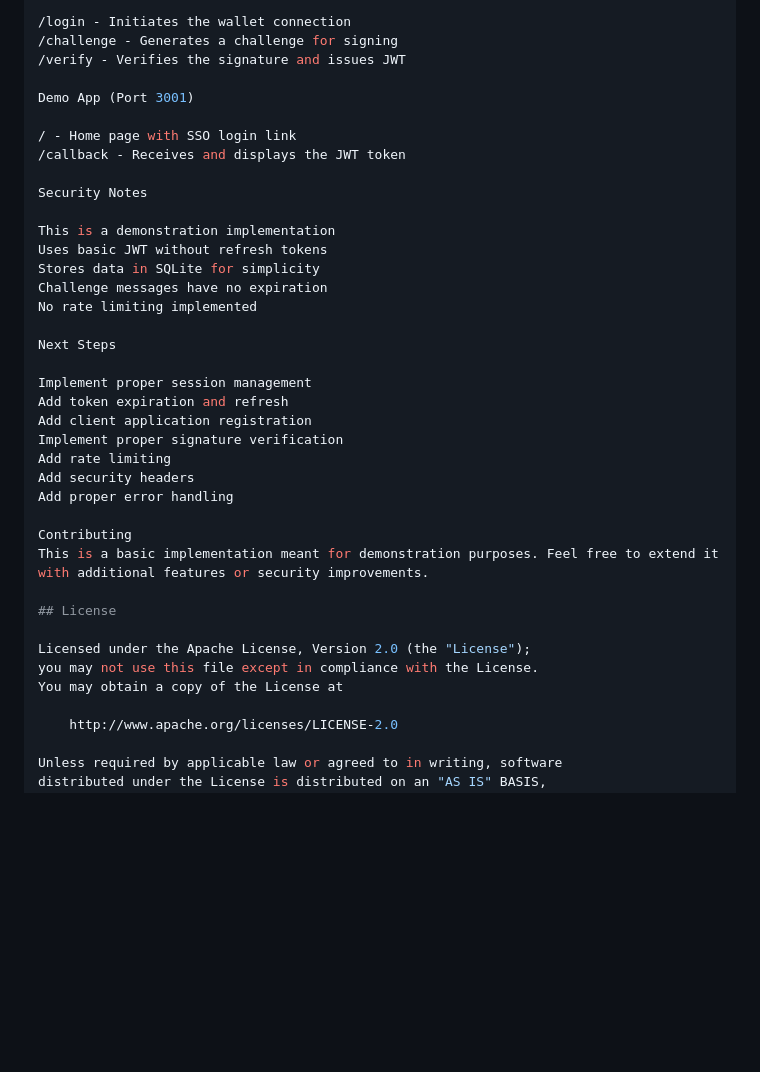
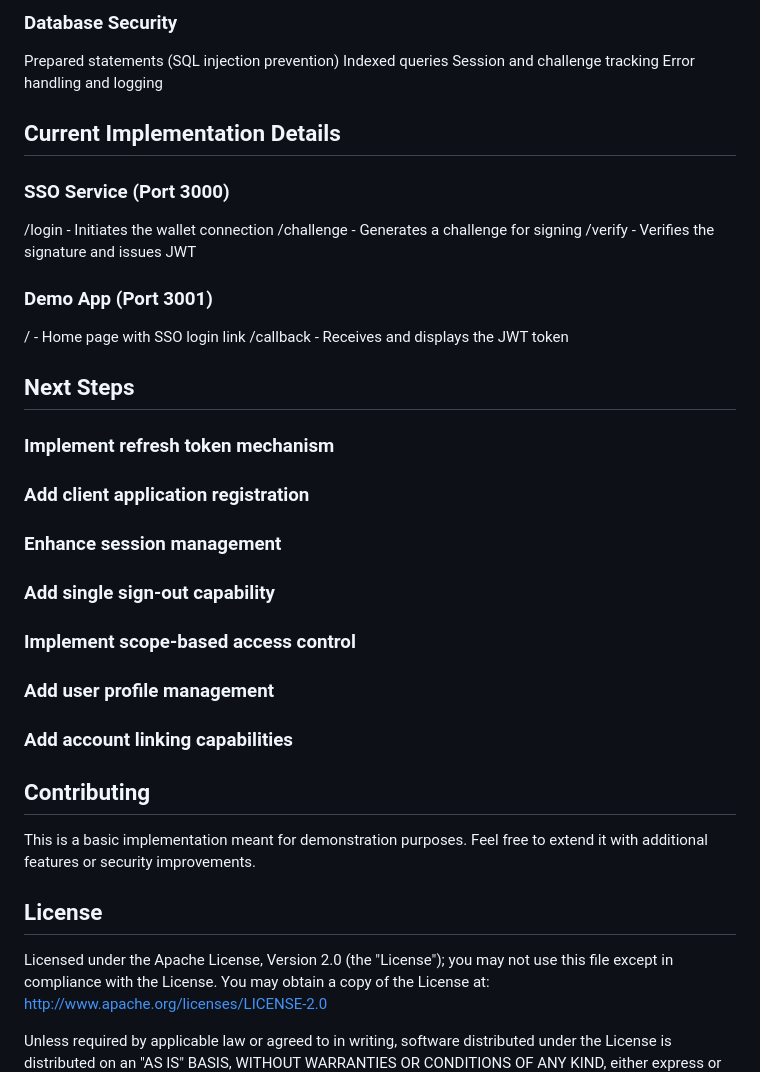
Before and after one commit to CoachCoe/polkadot-sso, a Markdown page: README.md, the part around one of its changes. Drawn GitHub-style; blank space fills up the shorter version.

```diff
--- a/README.md
+++ b/README.md
@@ -61,40 +78,36 @@ SSO Service (Port 3000)
+### Database Security
+Prepared statements (SQL injection prevention)
+Indexed queries
+Session and challenge tracking
+Error handling and logging
+
+## Current Implementation Details
+### SSO Service (Port 3000)
 /login - Initiates the wallet connection
 /challenge - Generates a challenge for signing
 /verify - Verifies the signature and issues JWT
 
-Demo App (Port 3001)
-
+### Demo App (Port 3001)
 / - Home page with SSO login link
 /callback - Receives and displays the JWT token
 
-Security Notes
+## Next Steps
+### Implement refresh token mechanism
+### Add client application registration
+### Enhance session management
+### Add single sign-out capability
+### Implement scope-based access control
+### Add user profile management
+### Add account linking capabilities
 
-This is a demonstration implementation
-Uses basic JWT without refresh tokens
-Stores data in SQLite for simplicity
-Challenge messages have no expiration
-No rate limiting implemented
-
-Next Steps
-
-Implement proper session management
-Add token expiration and refresh
-Add client application registration
-Implement proper signature verification
-Add rate limiting
-Add security headers
-Add proper error handling
-
-Contributing
+## Contributing
 This is a basic implementation meant for demonstration purposes. Feel free to extend it with additional features or security improvements.
 
 ## License
-
 Licensed under the Apache License, Version 2.0 (the "License");
 you may not use this file except in compliance with the License.
-You may obtain a copy of the License at
-
-    http://www.apache.org/licenses/LICENSE-2.0
+You may obtain a copy of the License at:
+http://www.apache.org/licenses/LICENSE-2.0
 
 Unless required by applicable law or agreed to in writing, software
 distributed under the License is distributed on an "AS IS" BASIS,
```
Also changed, not shown: other parts of README.md (+44 -27 lines).
